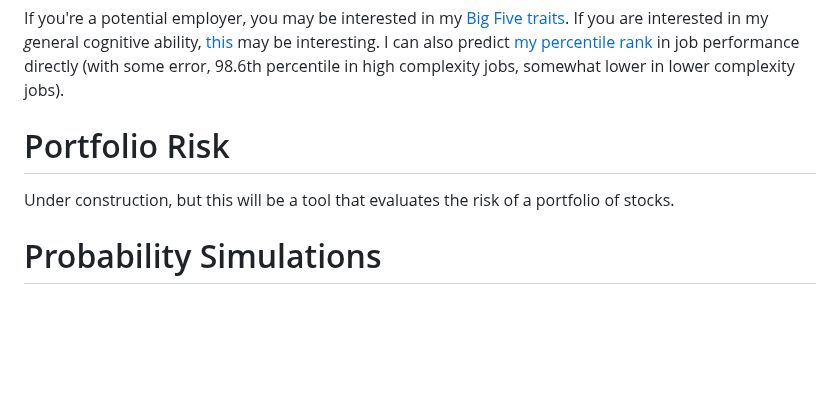
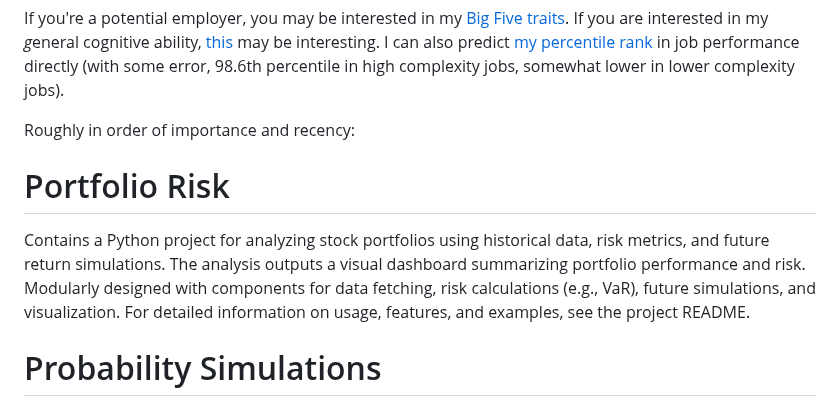
Before and after one commit to max-oppermann/Public_repository, a Markdown page: README.md, the part around the change. Drawn GitHub-style; blank space fills up the shorter version.

Commit message:
Description for Portfolio Risk

```diff
--- a/README.md
+++ b/README.md
@@ -1,8 +1,11 @@
 If you're a potential employer, you may be interested in my [Big Five traits](cognitive-metrics/Big-Five/README.md). If you are interested in my *g*eneral cognitive ability, [this](cognitive-metrics/README-g.md) may be interesting. I can also predict [my percentile rank](cognitive-metrics/README-quant.md) in job performance directly (with some error, 98.6th percentile in high complexity jobs, somewhat lower in lower complexity jobs).
+
+Roughly in order of importance and recency:
 
 # Portfolio Risk
 
-Under construction, but this will be a tool that evaluates the risk of a portfolio of stocks.
+Contains a Python project for analyzing stock portfolios using historical data, risk metrics, and future return simulations. The analysis outputs a visual dashboard summarizing portfolio performance and risk.
+Modularly designed with components for data fetching, risk calculations (e.g., VaR), future simulations, and visualization. For detailed information on usage, features, and examples, see the project README.
 
 # Probability Simulations
 
```
